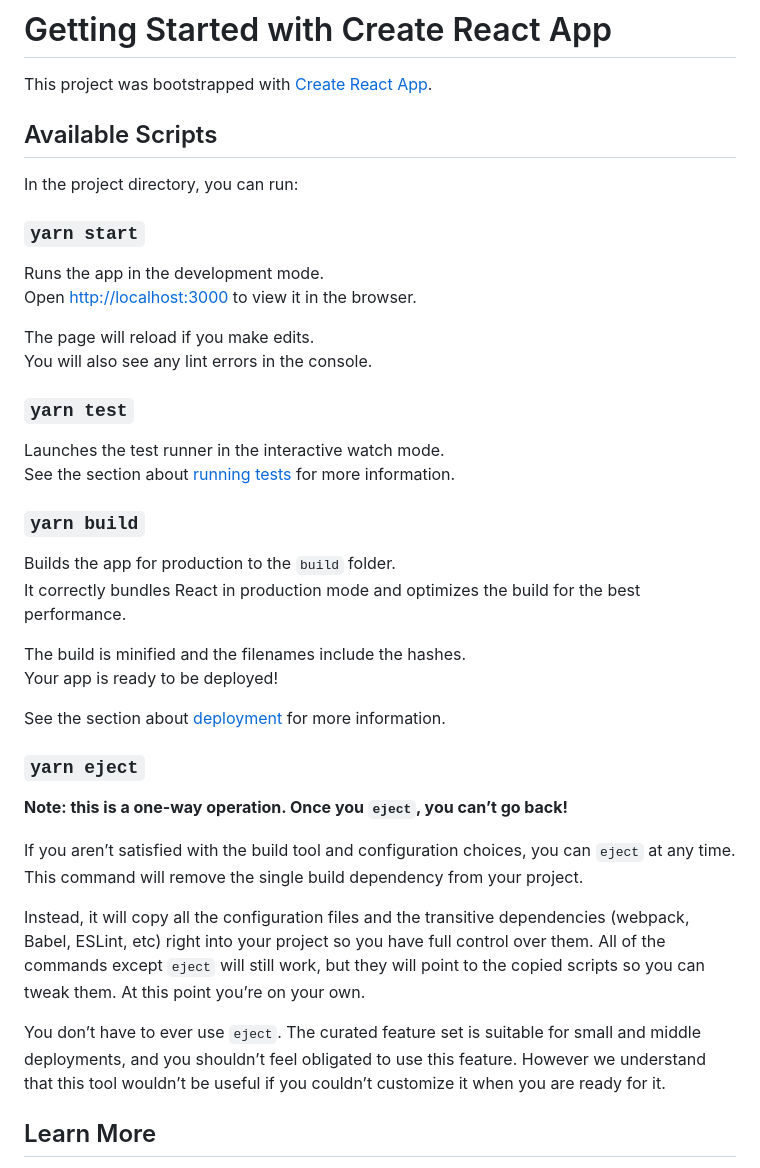
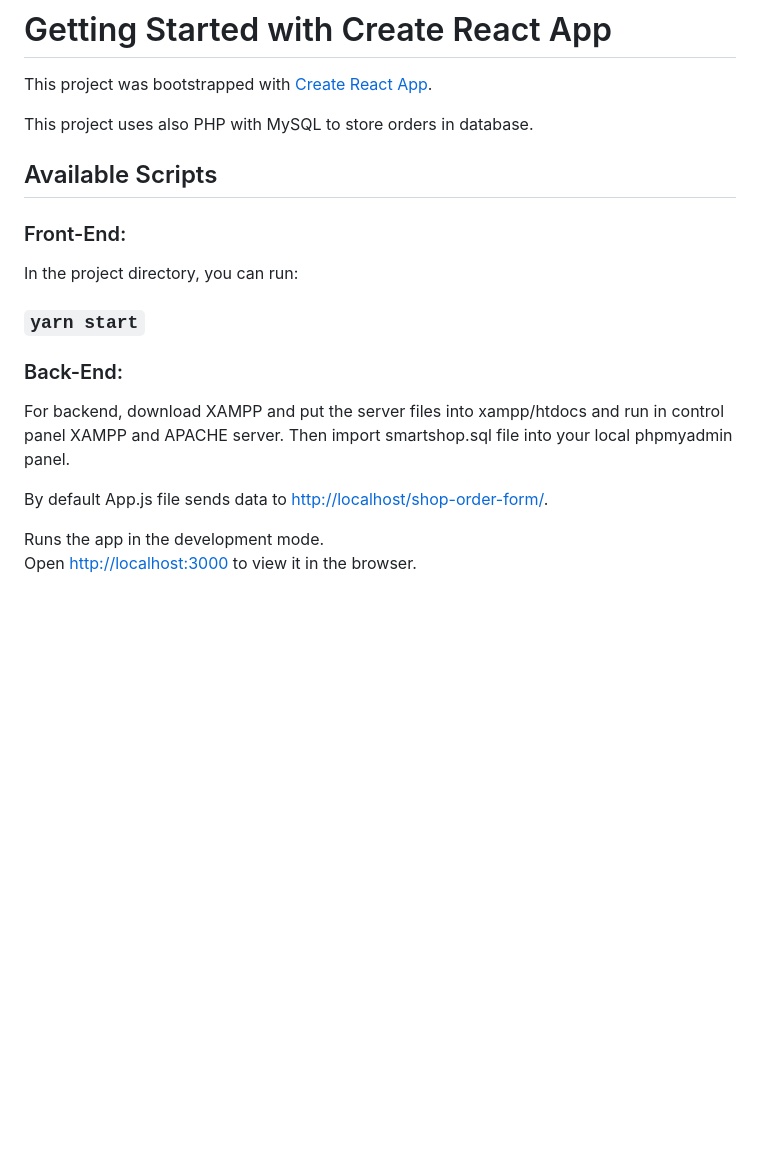
Before and after one commit to webseb00/Shop-Order-Form, a Markdown page: README.md, the part around the change printed below. GitHub-like rendering; blank space fills up the shorter version.

```diff
--- a/README.md
+++ b/README.md
@@ -2,42 +2,22 @@
 
 This project was bootstrapped with [Create React App](https://github.com/facebook/create-react-app).
 
+This project uses also PHP with MySQL to store orders in database.
+
 ## Available Scripts
+
+### Front-End:
 
 In the project directory, you can run:
 
 ### `yarn start`
 
+### Back-End:
+
+For backend, download XAMPP and put the server files into xampp/htdocs and run in control panel XAMPP and APACHE server. Then import smartshop.sql file into your local phpmyadmin panel.
+
+By default App.js file sends data to [http://localhost/shop-order-form/](http://localhost/shop-order-form/).
+
 Runs the app in the development mode.\
 Open [http://localhost:3000](http://localhost:3000) to view it in the browser.
 
-The page will reload if you make edits.\
-You will also see any lint errors in the console.
-
-### `yarn test`
-
-Launches the test runner in the interactive watch mode.\
-See the section about [running tests](https://facebook.github.io/create-react-app/docs/running-tests) for more information.
-
-### `yarn build`
-
-Builds the app for production to the `build` folder.\
-It correctly bundles React in production mode and optimizes the build for the best performance.
-
-The build is minified and the filenames include the hashes.\
-Your app is ready to be deployed!
-
-See the section about [deployment](https://facebook.github.io/create-react-app/docs/deployment) for more information.
-
-### `yarn eject`
-
-**Note: this is a one-way operation. Once you `eject`, you can’t go back!**
-
-If you aren’t satisfied with the build tool and configuration choices, you can `eject` at any time. This command will remove the single build dependency from your project.
-
-Instead, it will copy all the configuration files and the transitive dependencies (webpack, Babel, ESLint, etc) right into your project so you have full control over them. All of the commands except `eject` will still work, but they will point to the copied scripts so you can tweak them. At this point you’re on your own.
-
-You don’t have to ever use `eject`. The curated feature set is suitable for small and middle deployments, and you shouldn’t feel obligated to use this feature. However we understand that this tool wouldn’t be useful if you couldn’t customize it when you are ready for it.
-
-## Learn More
-
```
Also changed, not shown: other parts of README.md (+2 -27 lines), order-form.jpeg (added), 9 other files.
